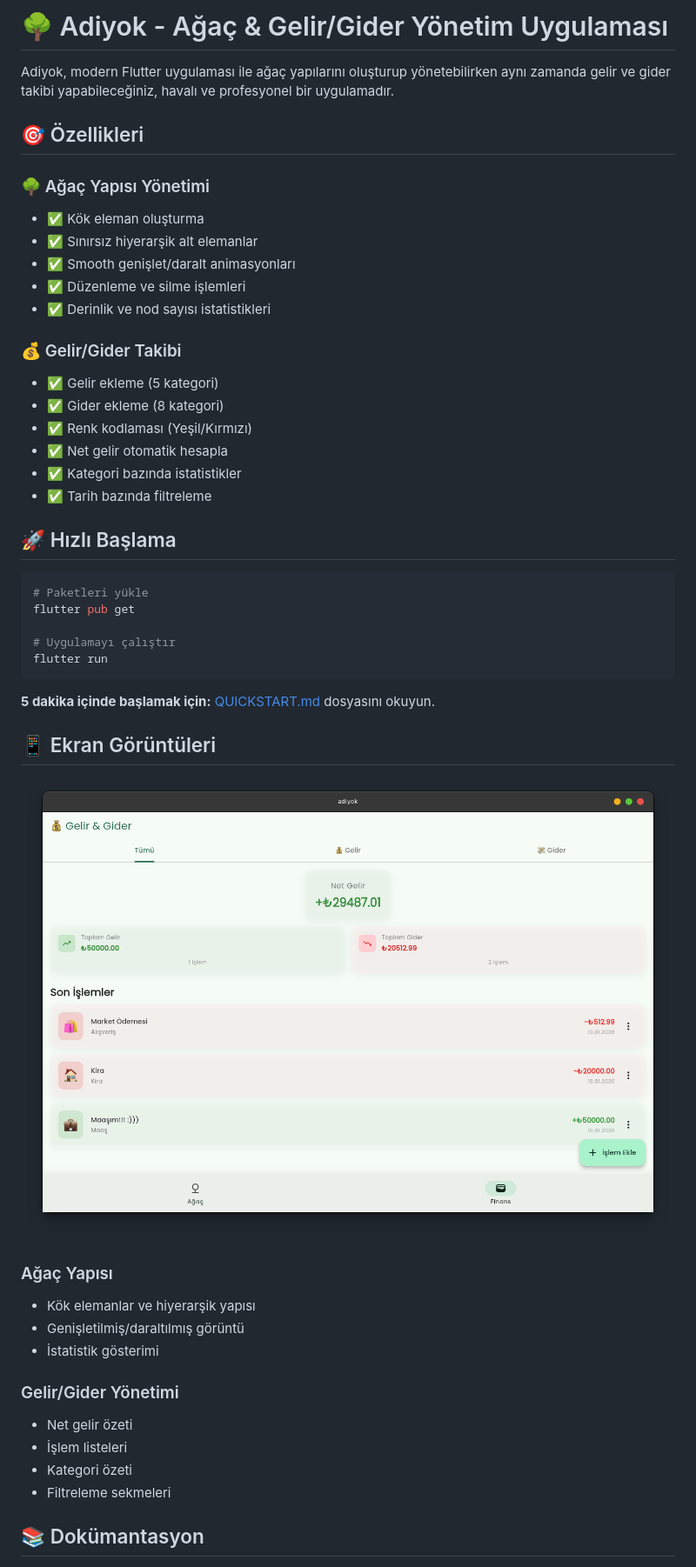
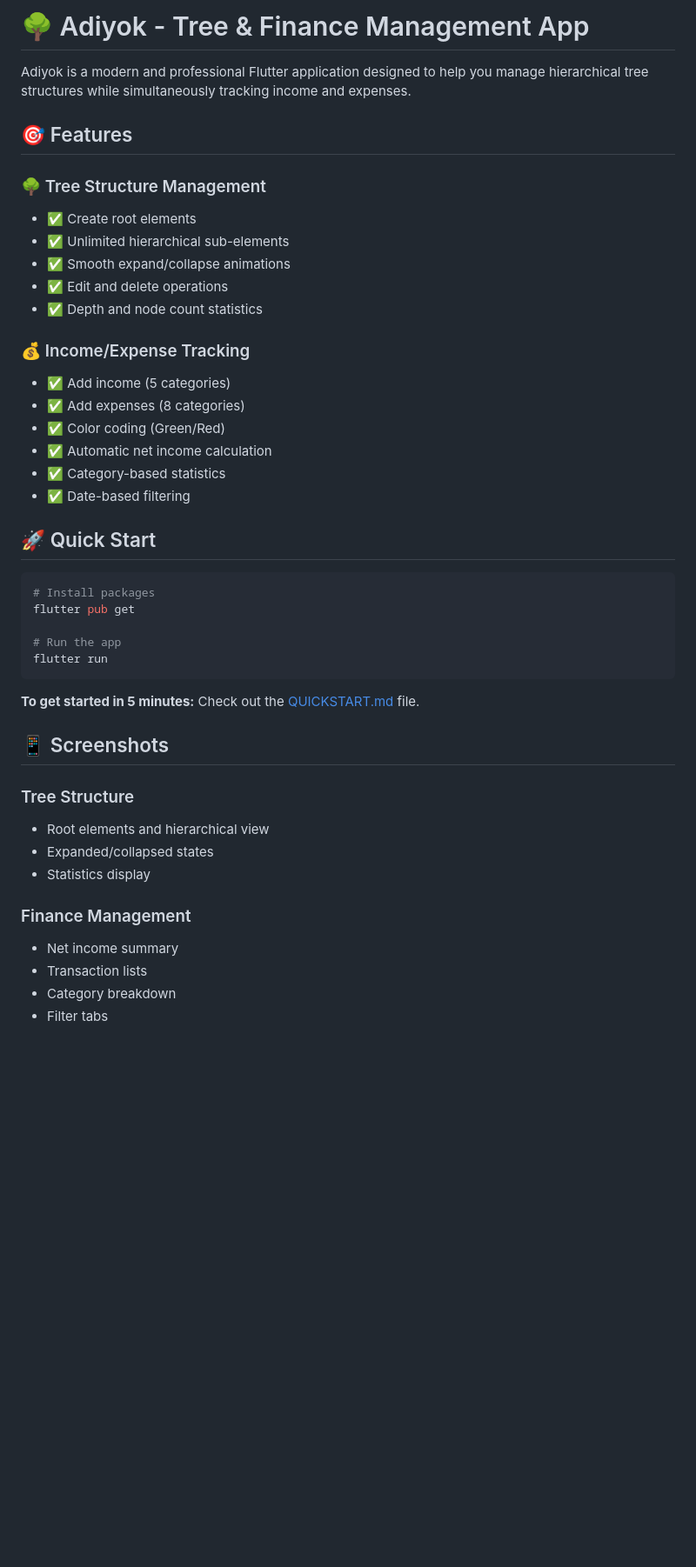
Before and after one commit to YusufErdemK/adiyok, a Markdown page: README.md, the part around one of its changes. Shown at 87% size. Drawn GitHub-style; blank space fills up the shorter version.

````diff
--- a/README.md
+++ b/README.md
@@ -1,50 +1,48 @@
-# 🌳 Adiyok - Ağaç & Gelir/Gider Yönetim Uygulaması
+# 🌳 Adiyok - Tree & Finance Management App
 
-Adiyok, modern Flutter uygulaması ile ağaç yapılarını oluşturup yönetebilirken aynı zamanda gelir ve gider takibi yapabileceğiniz, havalı ve profesyonel bir uygulamadır.
+Adiyok is a modern and professional Flutter application designed to help you manage hierarchical tree structures while simultaneously tracking income and expenses.
 
-## 🎯 Özellikleri
+## 🎯 Features
 
-### 🌳 Ağaç Yapısı Yönetimi
-- ✅ Kök eleman oluşturma
-- ✅ Sınırsız hiyerarşik alt elemanlar
-- ✅ Smooth genişlet/daralt animasyonları
-- ✅ Düzenleme ve silme işlemleri
-- ✅ Derinlik ve nod sayısı istatistikleri
+### 🌳 Tree Structure Management
+- ✅ Create root elements
+- ✅ Unlimited hierarchical sub-elements
+- ✅ Smooth expand/collapse animations
+- ✅ Edit and delete operations
+- ✅ Depth and node count statistics
 
-### 💰 Gelir/Gider Takibi
-- ✅ Gelir ekleme (5 kategori)
-- ✅ Gider ekleme (8 kategori)
-- ✅ Renk kodlaması (Yeşil/Kırmızı)
-- ✅ Net gelir otomatik hesapla
-- ✅ Kategori bazında istatistikler
-- ✅ Tarih bazında filtreleme
+### 💰 Income/Expense Tracking
+- ✅ Add income (5 categories)
+- ✅ Add expenses (8 categories)
+- ✅ Color coding (Green/Red)
+- ✅ Automatic net income calculation
+- ✅ Category-based statistics
+- ✅ Date-based filtering
 
-## 🚀 Hızlı Başlama
+## 🚀 Quick Start
 
 ```bash
-# Paketleri yükle
+# Install packages
 flutter pub get
 
-# Uygulamayı çalıştır
+# Run the app
 flutter run
 ```
 
-**5 dakika içinde başlamak için:** [QUICKSTART.md](QUICKSTART.md) dosyasını okuyun.
+**To get started in 5 minutes:** Check out the [QUICKSTART.md](https://www.google.com/search?q=QUICKSTART.md) file.
 
-## 📱 Ekran Görüntüleri
+## 📱 Screenshots
 
-![Finans Screenshot](readme/screenshot-linux-v0.0.1-1.png)
+### Tree Structure
 
-### Ağaç Yapısı
-- Kök elemanlar ve hiyerarşik yapısı
-- Genişletilmiş/daraltılmış görüntü
-- İstatistik gösterimi
+* Root elements and hierarchical view
+* Expanded/collapsed states
+* Statistics display
 
-### Gelir/Gider Yönetimi
-- Net gelir özeti
-- İşlem listeleri
-- Kategori özeti
-- Filtreleme sekmeleri
+### Finance Management
 
-## 📚 Dokümantasyon
+* Net income summary
+* Transaction lists
+* Category breakdown
+* Filter tabs
 
````
Also changed, not shown: other parts of README.md (+74 -75 lines).
